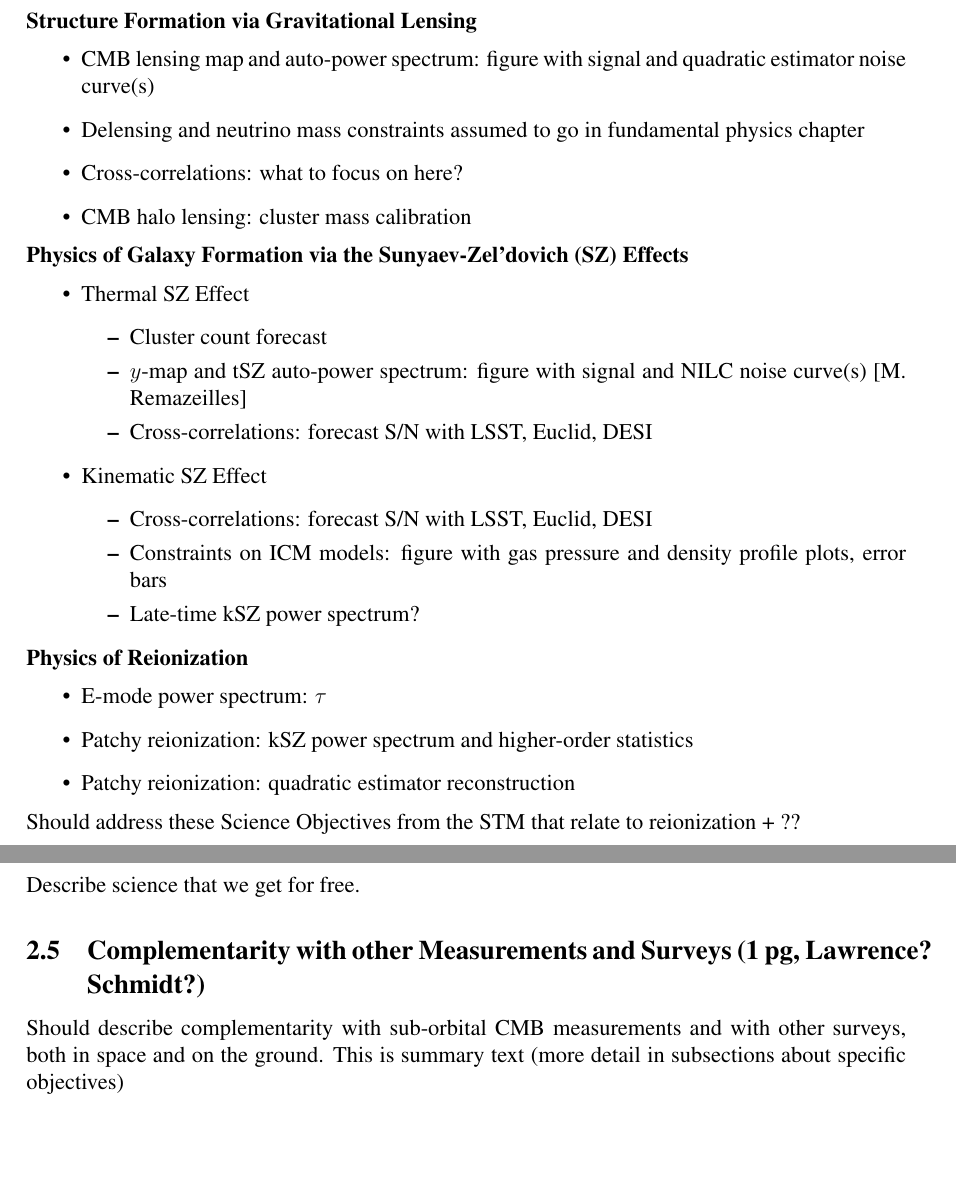
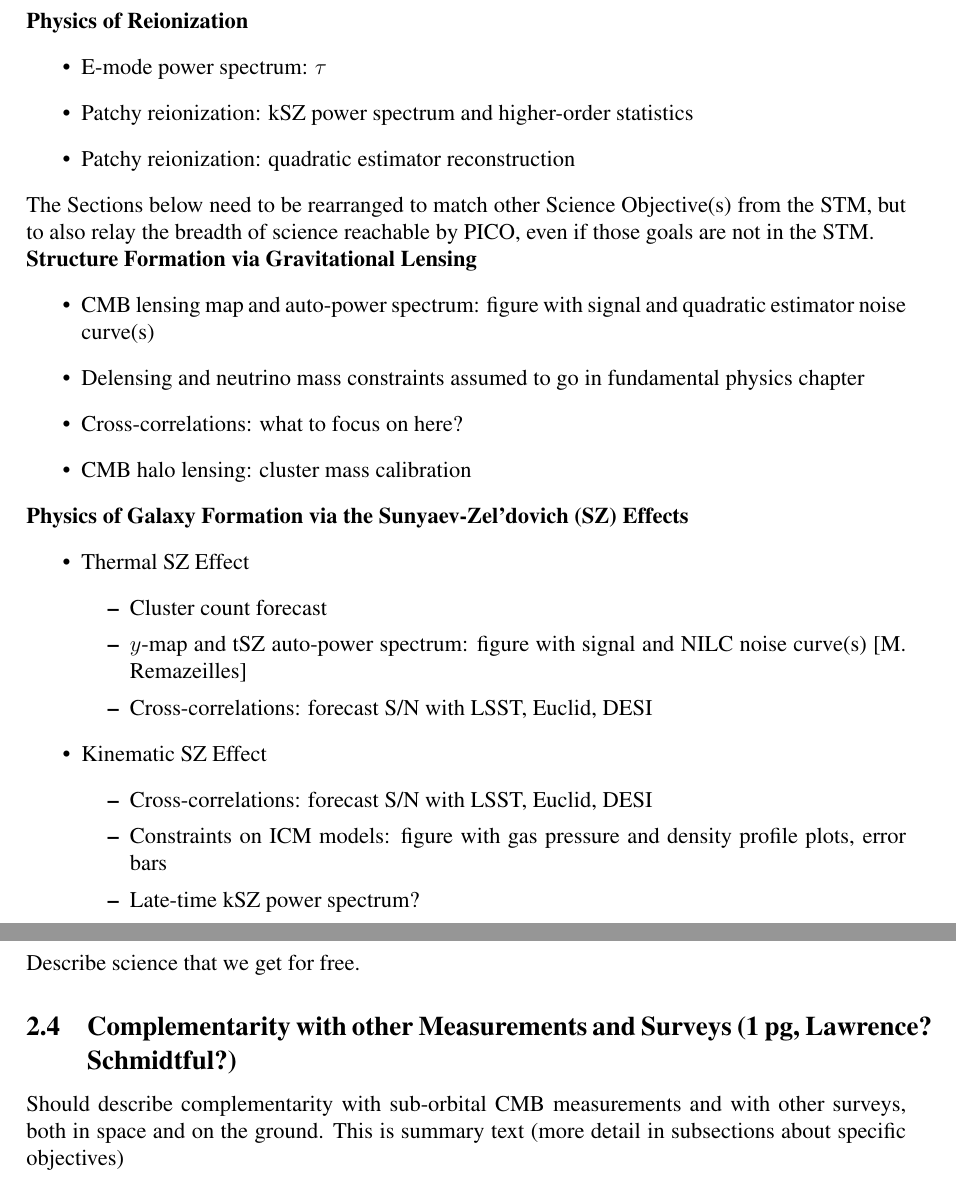
Before and after one commit to CMB-Probe/PICOReport, a LaTeX document (PICOReport.tex, which reads extragalacticsci.tex): two parts of pages 7 and 8 of 19, joined at a grey line, cut so that both start at the same text, the shorter picture padded with empty space. Compiled offline with pdfLaTeX.

Commit message:
SH mods post EC Telecon

```diff
--- a/PICOReport.tex
+++ b/PICOReport.tex
@@ -115,6 +117,6 @@ To include: Cosmic Inflation, Particle Physics (Neutrinos and Light Relics), pri
 \subsubsection{Cosmic Structure Formation and Evolution (4 pgs. Hill, Battaglia (\& Alvarez))}
+
 \subfile{extragalacticsci.tex}
-Should address these Science Objectives from the STM that relate to reionization + ??
 
 \subsubsection{Galactic Structure and Star Formation (3 pgs, Chuss \& Fissel)}
 
@@ -135,7 +132,7 @@ Some requirements derive from foregrounds (e.g. frequency breadth) and some from
 
 Describe science that we get for free.
 
-\subsection{Complementarity with other Measurements and Surveys (1 pg, Lawrence? Schmidt?)}
+\subsection{Complementarity with other Measurements and Surveys (1 pg, Lawrence? Schmidtful?)}
 
 Should describe complementarity with sub-orbital CMB measurements and with other surveys,
 both in space and on the ground.  This is summary text (more detail in subsections about specific objectives)
--- a/extragalacticsci.tex
+++ b/extragalacticsci.tex
@@ -3,6 +3,16 @@
 \begin{document}
 
 %To cover: Galaxy Formation, Clusters, Reionization, point sources (probably moves to a new section called 'Legacy Science')
+
+{\bf Physics of Reionization}
+\begin{itemize}
+\item E-mode power spectrum: $\tau$
+\item Patchy reionization: kSZ power spectrum and higher-order statistics
+\item Patchy reionization: quadratic estimator reconstruction
+\end{itemize}
+
+The Sections below need to be rearranged to match other Science Objective(s) from the STM, but to also relay the
+breadth of science reachable by PICO, even if those goals are not in the STM.
 
 {\bf Structure Formation via Gravitational Lensing}
 \begin{itemize}
@@ -28,12 +38,6 @@
 \end{itemize}
 \end{itemize}
 
-{\bf Physics of Reionization}
-\begin{itemize}
-\item E-mode power spectrum: $\tau$
-\item Patchy reionization: kSZ power spectrum and higher-order statistics
-\item Patchy reionization: quadratic estimator reconstruction
-\end{itemize}
 
 \end{document}
 
```
Also changed, not shown: PICOReport.pdf, PICOReport.tex (15 more changed lines), 2 other files.
